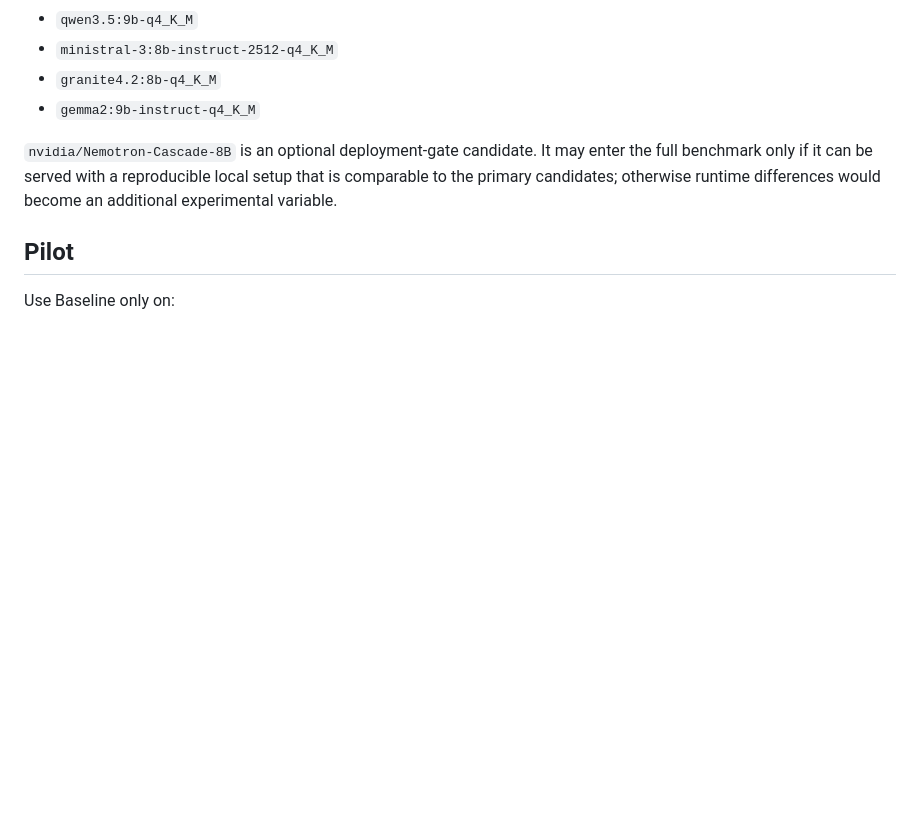
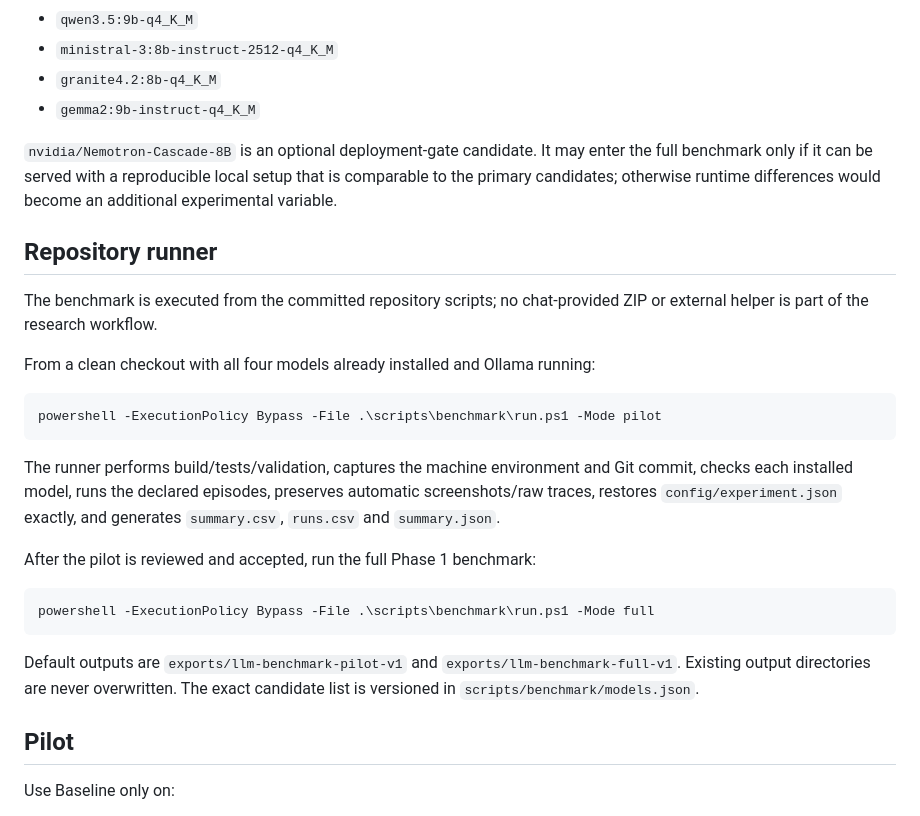
Before and after one commit to WincentCP/cua-constraint-agent, a Markdown page: docs/LLM-BENCHMARK.md, the part around the change. Rendered like a GitHub page; blank space fills up the shorter version.

Commit message:
Document repository-native LLM benchmark commands

````diff
--- a/docs/LLM-BENCHMARK.md
+++ b/docs/LLM-BENCHMARK.md
@@ -12,6 +12,26 @@ Primary pilot candidates use the same Ollama runtime and the same Q4_K_M quantiz
 - `gemma2:9b-instruct-q4_K_M`
 
 `nvidia/Nemotron-Cascade-8B` is an optional deployment-gate candidate. It may enter the full benchmark only if it can be served with a reproducible local setup that is comparable to the primary candidates; otherwise runtime differences would become an additional experimental variable.
+
+## Repository runner
+
+The benchmark is executed from the committed repository scripts; no chat-provided ZIP or external helper is part of the research workflow.
+
+From a clean checkout with all four models already installed and Ollama running:
+
+```powershell
+powershell -ExecutionPolicy Bypass -File .\scripts\benchmark\run.ps1 -Mode pilot
+```
+
+The runner performs build/tests/validation, captures the machine environment and Git commit, checks each installed model, runs the declared episodes, preserves automatic screenshots/raw traces, restores `config/experiment.json` exactly, and generates `summary.csv`, `runs.csv` and `summary.json`.
+
+After the pilot is reviewed and accepted, run the full Phase 1 benchmark:
+
+```powershell
+powershell -ExecutionPolicy Bypass -File .\scripts\benchmark\run.ps1 -Mode full
+```
+
+Default outputs are `exports/llm-benchmark-pilot-v1` and `exports/llm-benchmark-full-v1`. Existing output directories are never overwritten. The exact candidate list is versioned in `scripts/benchmark/models.json`.
 
 ## Pilot
 
````
